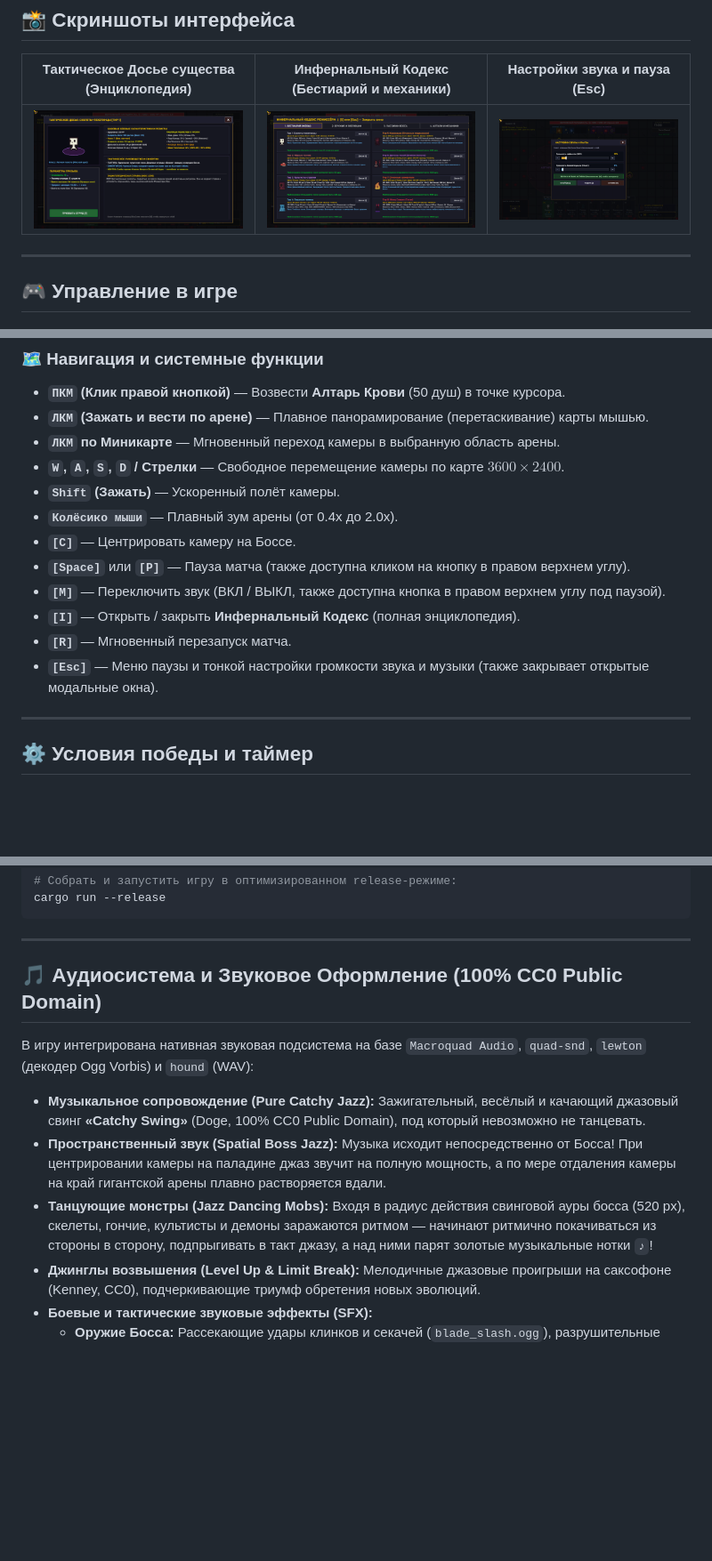
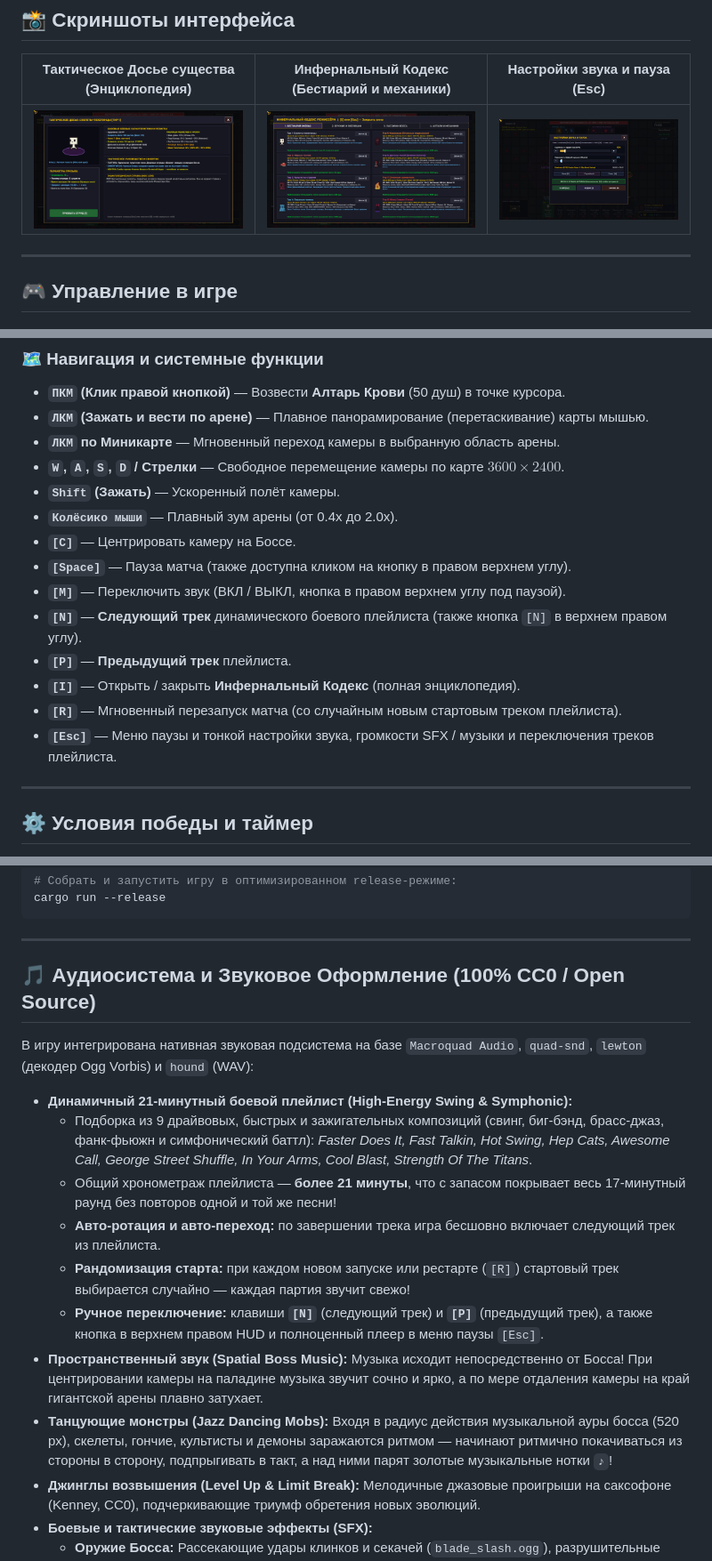
Before and after one commit to GOTHENBERG/Anti_VS, a Markdown page: README.md, 3 parts joined by grey strips. Shown at 89% size. Rendered like a GitHub page; pictures changed too: screenshot_codex.png, screenshot_dossier.png, screenshot_settings.png; blank space fills up the shorter version.

Commit message:
feat(audio): add dynamic 21-min driving playlist, auto-progression, track shuffle, N/P hotkeys, and Esc settings playlist player

```diff
--- a/README.md
+++ b/README.md
@@ -51,11 +51,13 @@
 * **`Shift` (Зажать)** — Ускоренный полёт камеры.
 * **`Колёсико мыши`** — Плавный зум арены (от 0.4x до 2.0x).
 * **`[C]`** — Центрировать камеру на Боссе.
-* **`[Space]`** или **`[P]`** — Пауза матча (также доступна кликом на кнопку в правом верхнем углу).
-* **`[M]`** — Переключить звук (ВКЛ / ВЫКЛ, также доступна кнопка в правом верхнем углу под паузой).
+* **`[Space]`** — Пауза матча (также доступна кликом на кнопку в правом верхнем углу).
+* **`[M]`** — Переключить звук (ВКЛ / ВЫКЛ, кнопка в правом верхнем углу под паузой).
+* **`[N]`** — **Следующий трек** динамического боевого плейлиста (также кнопка `[N]` в верхнем правом углу).
+* **`[P]`** — **Предыдущий трек** плейлиста.
 * **`[I]`** — Открыть / закрыть **Инфернальный Кодекс** (полная энциклопедия).
-* **`[R]`** — Мгновенный перезапуск матча.
-* **`[Esc]`** — Меню паузы и тонкой настройки громкости звука и музыки (также закрывает открытые модальные окна).
+* **`[R]`** — Мгновенный перезапуск матча (со случайным новым стартовым треком плейлиста).
+* **`[Esc]`** — Меню паузы и тонкой настройки звука, громкости SFX / музыки и переключения треков плейлиста.
 
 ---
 
@@ -181,13 +183,18 @@ cargo run --release
 
 ---
 
-## 🎵 Аудиосистема и Звуковое Оформление (100% CC0 Public Domain)
+## 🎵 Аудиосистема и Звуковое Оформление (100% CC0 / Open Source)
 
 В игру интегрирована нативная звуковая подсистема на базе `Macroquad Audio`, `quad-snd`, `lewton` (декодер Ogg Vorbis) и `hound` (WAV):
 
-* **Музыкальное сопровождение (Pure Catchy Jazz):** Зажигательный, весёлый и качающий джазовый свинг **«Catchy Swing»** (Doge, 100% CC0 Public Domain), под который невозможно не танцевать.
-* **Пространственный звук (Spatial Boss Jazz):** Музыка исходит непосредственно от Босса! При центрировании камеры на паладине джаз звучит на полную мощность, а по мере отдаления камеры на край гигантской арены плавно растворяется вдали.
-* **Танцующие монстры (Jazz Dancing Mobs):** Входя в радиус действия свинговой ауры босса (520 px), скелеты, гончие, культисты и демоны заражаются ритмом — начинают ритмично покачиваться из стороны в сторону, подпрыгивать в такт джазу, а над ними парят золотые музыкальные нотки `♪`!
+* **Динамичный 21-минутный боевой плейлист (High-Energy Swing & Symphonic):**
+  - Подборка из 9 драйвовых, быстрых и зажигательных композиций (свинг, биг-бэнд, брасс-джаз, фанк-фьюжн и симфонический баттл): *Faster Does It, Fast Talkin, Hot Swing, Hep Cats, Awesome Call, George Street Shuffle, In Your Arms, Cool Blast, Strength Of The Titans*.
+  - Общий хронометраж плейлиста — **более 21 минуты**, что с запасом покрывает весь 17-минутный раунд без повторов одной и той же песни!
+  - **Авто-ротация и авто-переход:** по завершении трека игра бесшовно включает следующий трек из плейлиста.
+  - **Рандомизация старта:** при каждом новом запуске или рестарте (`[R]`) стартовый трек выбирается случайно — каждая партия звучит свежо!
+  - **Ручное переключение:** клавиши **`[N]`** (следующий трек) и **`[P]`** (предыдущий трек), а также кнопка в верхнем правом HUD и полноценный плеер в меню паузы `[Esc]`.
+* **Пространственный звук (Spatial Boss Music):** Музыка исходит непосредственно от Босса! При центрировании камеры на паладине музыка звучит сочно и ярко, а по мере отдаления камеры на край гигантской арены плавно затухает.
+* **Танцующие монстры (Jazz Dancing Mobs):** Входя в радиус действия музыкальной ауры босса (520 px), скелеты, гончие, культисты и демоны заражаются ритмом — начинают ритмично покачиваться из стороны в сторону, подпрыгивать в такт, а над ними парят золотые музыкальные нотки `♪`!
 * **Джинглы возвышения (Level Up & Limit Break):** Мелодичные джазовые проигрыши на саксофоне (Kenney, CC0), подчеркивающие триумф обретения новых эволюций.
 * **Боевые и тактические звуковые эффекты (SFX):**
   - **Оружие Босса:** Рассекающие удары клинков и секачей (`blade_slash.ogg`), разрушительные взрывы пламени (`fire_blast.ogg`), пронзающие лазерные лучи (`laser_beam.ogg`), шоковые разряды грозы (`lightning_strike.ogg`), треск абсолютной заморозки (`ice_freeze.ogg`), залпы микроракет (`rocket_swarm.ogg`), искры святой магии (`magic_wand.ogg`).
```
Also changed, not shown: other parts of README.md (+1 -1 lines), 16 other files.
